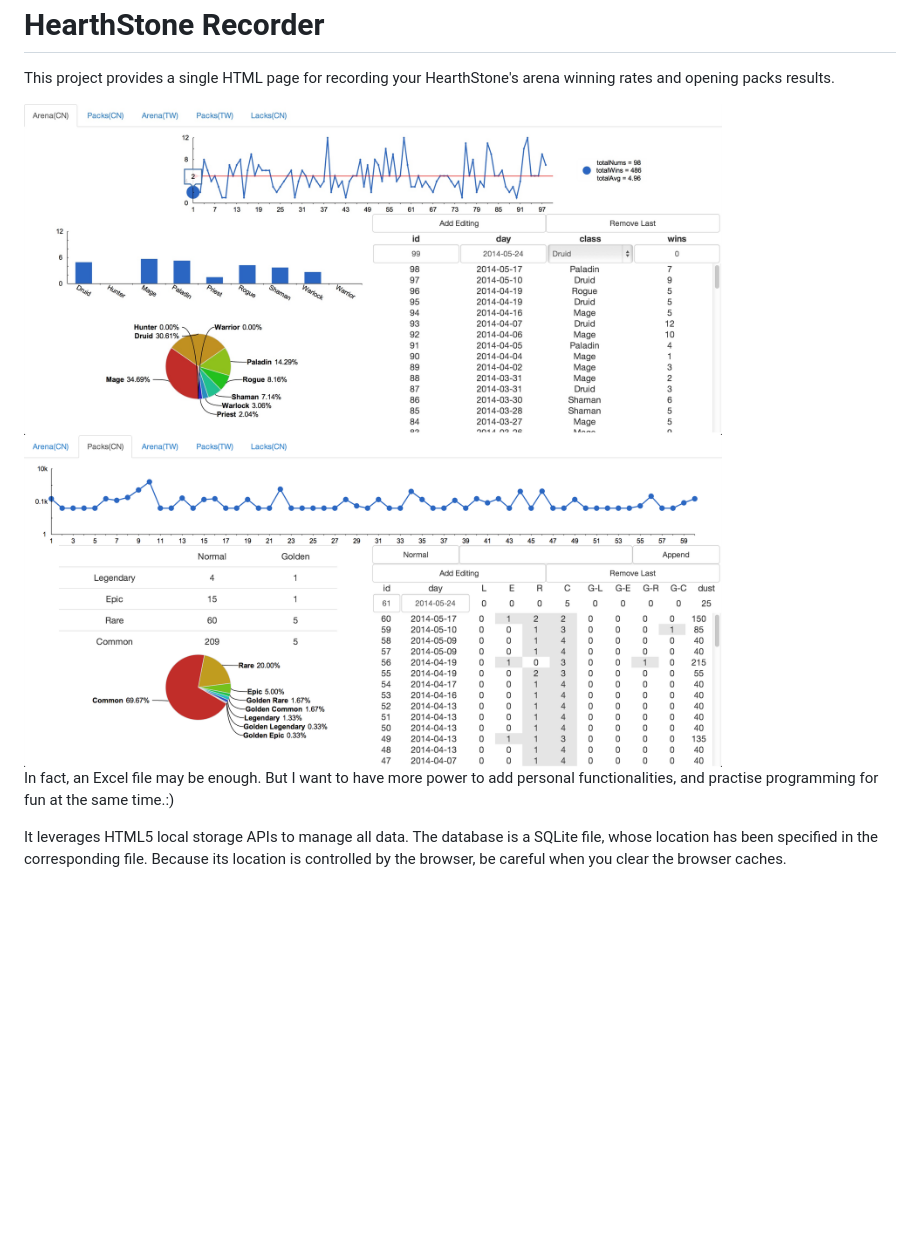
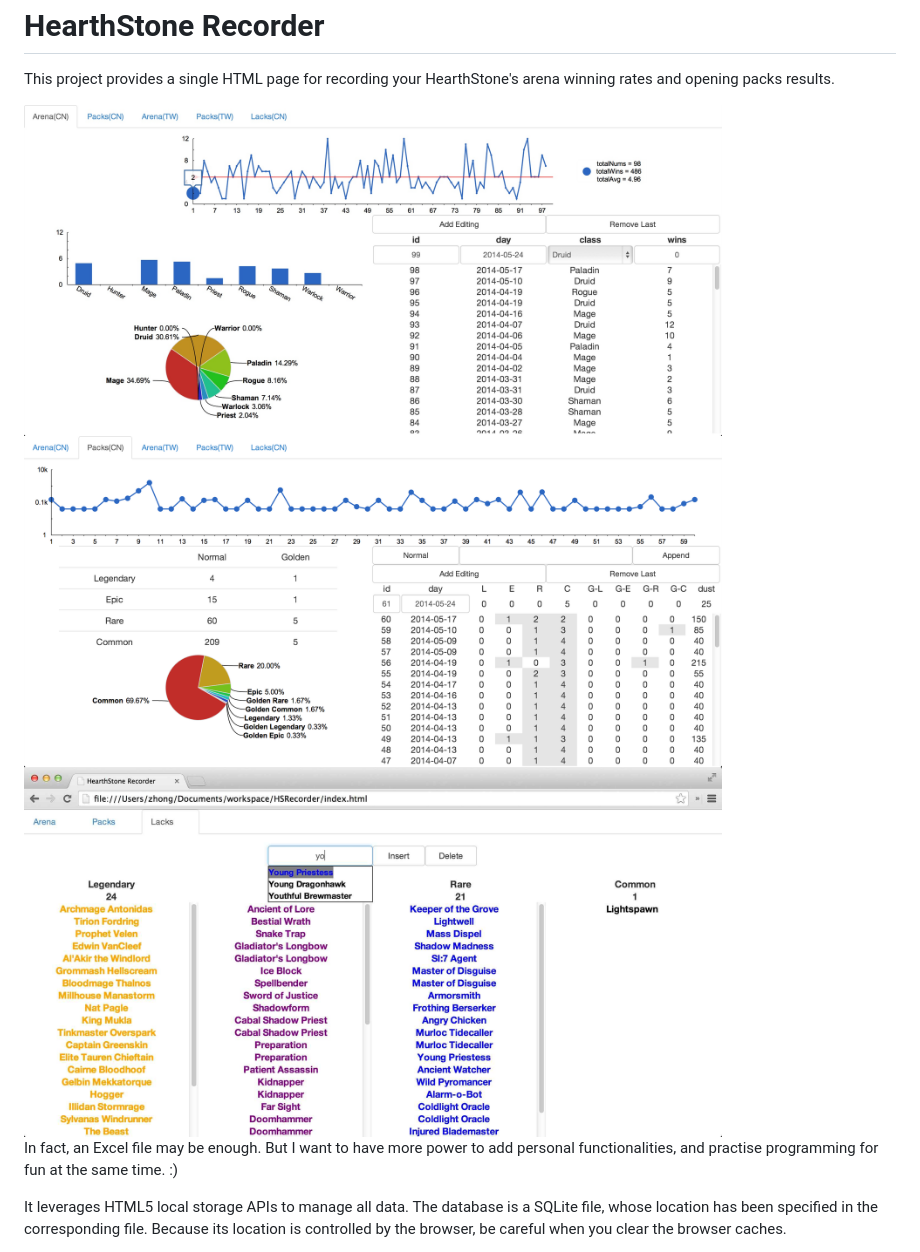
Before and after one commit to chinesedfan/hsrecorder, a Markdown page: README.md, the part around the change. Rendered like a GitHub page; pictures changed too: pic/screenshot_lacks.jpg (added); blank space fills up the shorter version.

Commit message:
update screenshots and README, adjust packs chart width, rename db files

```diff
--- a/README.md
+++ b/README.md
@@ -3,10 +3,11 @@ HearthStone Recorder
 
 This project provides a single HTML page for recording your HearthStone's arena winning rates and opening packs results.
 
-<img src="pic/screenshot_arena.png" width="80%" />
-<img src="pic/screenshot_packs.png" width="80%" />
+<img src="pic/screenshot_arena.jpg" width="80%" />
+<img src="pic/screenshot_packs.jpg" width="80%" />
+<img src="pic/screenshot_lacks.jpg" width="80%" />
 
-In fact, an Excel file may be enough. But I want to have more power to add personal functionalities, and practise programming for fun at the same time.:)
+In fact, an Excel file may be enough. But I want to have more power to add personal functionalities, and practise programming for fun at the same time. :)
 
 It leverages HTML5 local storage APIs to manage all data. The database is a SQLite file, whose location has been specified in the corresponding file. Because its location is controlled by the browser, be careful when you clear the browser caches.
 
```
Also changed, not shown: pic/screenshot_arena.jpg (renamed from pic/screenshot_arena.png), pic/screenshot_packs.jpg (renamed from pic/screenshot_packs.png), 5 other files.
